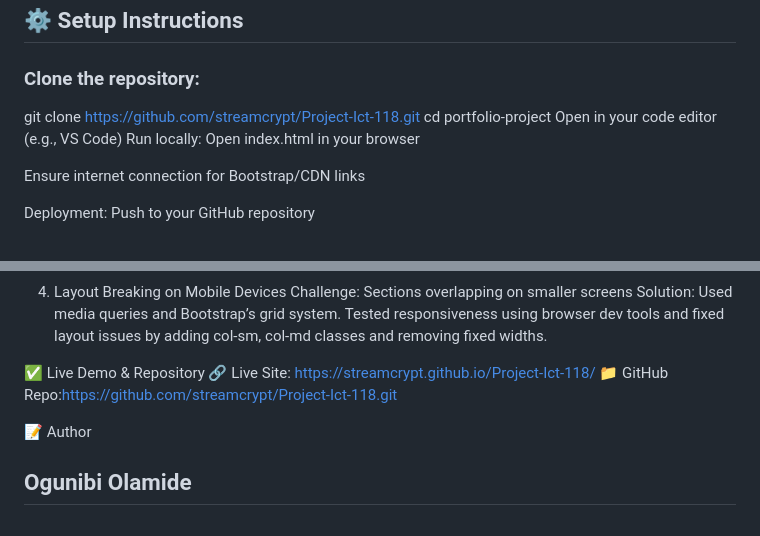
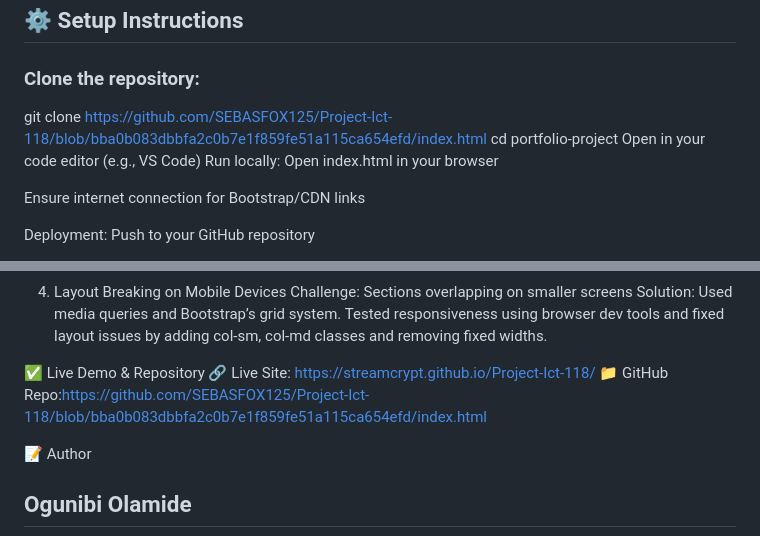
Before and after one commit to SEBASFOX125/Project-Ict-118, a Markdown page: README.md, 2 parts joined by grey strips. Drawn GitHub-style.

```diff
--- a/README.md
+++ b/README.md
@@ -42,7 +42,7 @@ This is a Frontend Portfolio Website created as part of an interview simulation
 
 ### Clone the repository:
 
-git clone https://github.com/streamcrypt/Project-Ict-118.git
+git clone https://github.com/SEBASFOX125/Project-Ict-118/blob/bba0b083dbbfa2c0b7e1f859fe51a115ca654efd/index.html
 cd portfolio-project
 Open in your code editor (e.g., VS Code)
 Run locally:
@@ -74,7 +74,7 @@ Solution: Used media queries and Bootstrap’s grid system. Tested responsivenes
 
 ✅ Live Demo & Repository
 🔗 Live Site: https://streamcrypt.github.io/Project-Ict-118/
-📁 GitHub Repo:https://github.com/streamcrypt/Project-Ict-118.git
+📁 GitHub Repo:https://github.com/SEBASFOX125/Project-Ict-118/blob/bba0b083dbbfa2c0b7e1f859fe51a115ca654efd/index.html
 
 📝 Author
 ## Ogunibi Olamide
```
